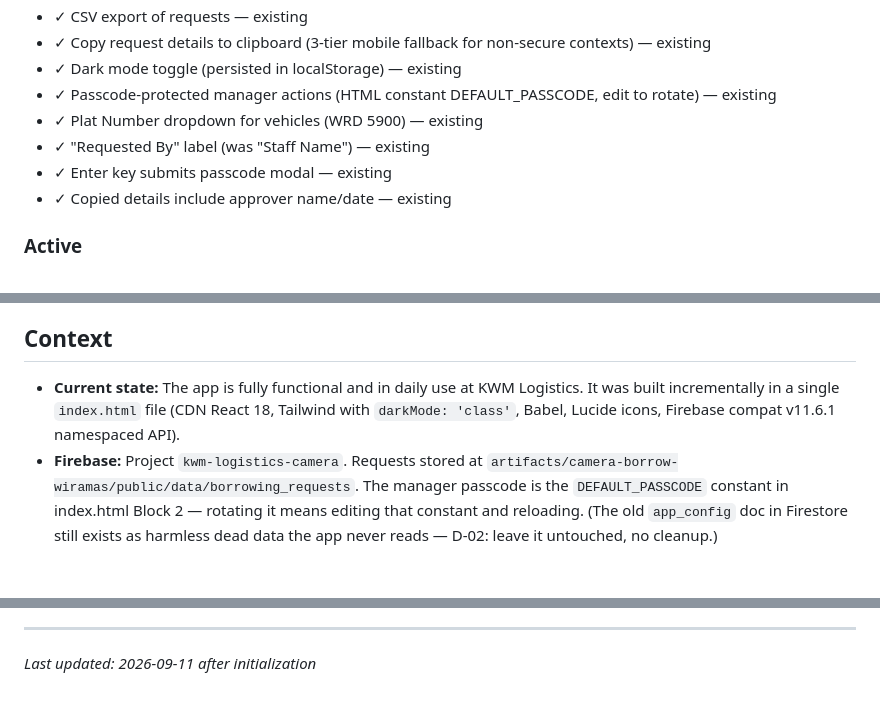
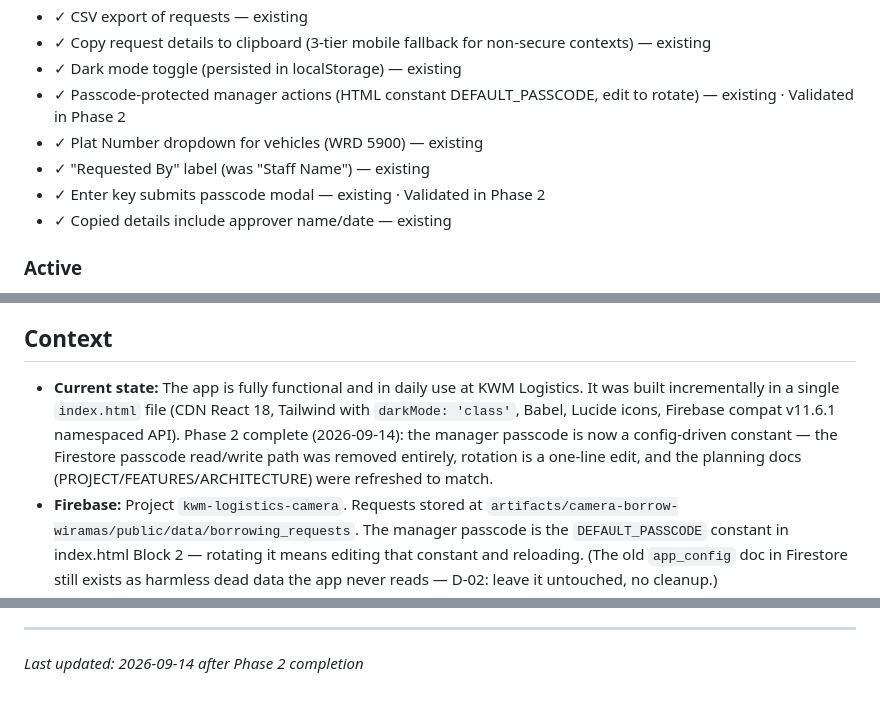
Before and after one commit to abdilhaiyan/kwm-log, a Markdown page: .planning/PROJECT.md, 3 parts joined by grey strips. Rendered like a GitHub page; blank space fills up the shorter version.

Commit message:
docs(phase-02): evolve PROJECT.md after phase completion

```diff
--- a/.planning/PROJECT.md
+++ b/.planning/PROJECT.md
@@ -27,10 +27,10 @@ Accountable equipment handover — track who borrowed what, when, and whether it
 - ✓ CSV export of requests — existing
 - ✓ Copy request details to clipboard (3-tier mobile fallback for non-secure contexts) — existing
 - ✓ Dark mode toggle (persisted in localStorage) — existing
-- ✓ Passcode-protected manager actions (HTML constant DEFAULT_PASSCODE, edit to rotate) — existing
+- ✓ Passcode-protected manager actions (HTML constant DEFAULT_PASSCODE, edit to rotate) — existing · Validated in Phase 2
 - ✓ Plat Number dropdown for vehicles (WRD 5900) — existing
 - ✓ "Requested By" label (was "Staff Name") — existing
-- ✓ Enter key submits passcode modal — existing
+- ✓ Enter key submits passcode modal — existing · Validated in Phase 2
 - ✓ Copied details include approver name/date — existing
 
 ### Active
@@ -50,7 +50,7 @@ Accountable equipment handover — track who borrowed what, when, and whether it
 
 ## Context
 
-- **Current state:** The app is fully functional and in daily use at KWM Logistics. It was built incrementally in a single `index.html` file (CDN React 18, Tailwind with `darkMode: 'class'`, Babel, Lucide icons, Firebase compat v11.6.1 namespaced API).
+- **Current state:** The app is fully functional and in daily use at KWM Logistics. It was built incrementally in a single `index.html` file (CDN React 18, Tailwind with `darkMode: 'class'`, Babel, Lucide icons, Firebase compat v11.6.1 namespaced API). Phase 2 complete (2026-09-14): the manager passcode is now a config-driven constant — the Firestore passcode read/write path was removed entirely, rotation is a one-line edit, and the planning docs (PROJECT/FEATURES/ARCHITECTURE) were refreshed to match.
 - **Firebase:** Project `kwm-logistics-camera`. Requests stored at `artifacts/camera-borrow-wiramas/public/data/borrowing_requests`. The manager passcode is the `DEFAULT_PASSCODE` constant in index.html Block 2 — rotating it means editing that constant and reloading. (The old `app_config` doc in Firestore still exists as harmless dead data the app never reads — D-02: leave it untouched, no cleanup.)
 - **Deployment:** Served locally via `python -m http.server 8080`; staff access over LAN at `http://10.0.6.12:8080` (non-secure context — hence the clipboard fallback).
 - **Known issue:** The app "works but feels fragile" — everything lives in one giant React component with ~14 `useState` hooks and inline JSX. Adding features is getting riskier. This is the main Active requirement.
@@ -95,4 +95,4 @@ This document evolves at phase transitions and milestone boundaries.
 4. Update Context with current state
 
 ---
-*Last updated: 2026-09-11 after initialization*
+*Last updated: 2026-09-14 after Phase 2 completion*
```
